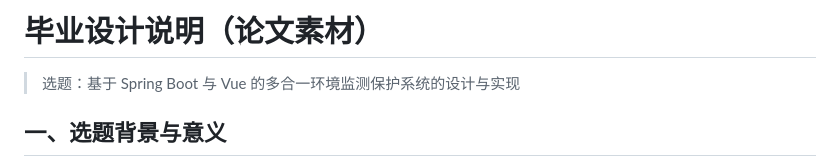
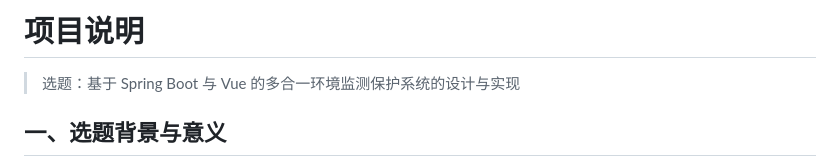
Before and after one commit to liuzunn/environmental-monitoring, a Markdown page: docs/毕业设计说明.md, the part around the change. Drawn GitHub-style.

Commit message:
Update project title and heading in documentation

```diff
--- a/docs/毕业设计说明.md
+++ b/docs/毕业设计说明.md
@@ -1,4 +1,4 @@
-# 毕业设计说明（论文素材）
+# 项目说明
 
 > 选题：基于 Spring Boot 与 Vue 的多合一环境监测保护系统的设计与实现
 
```
